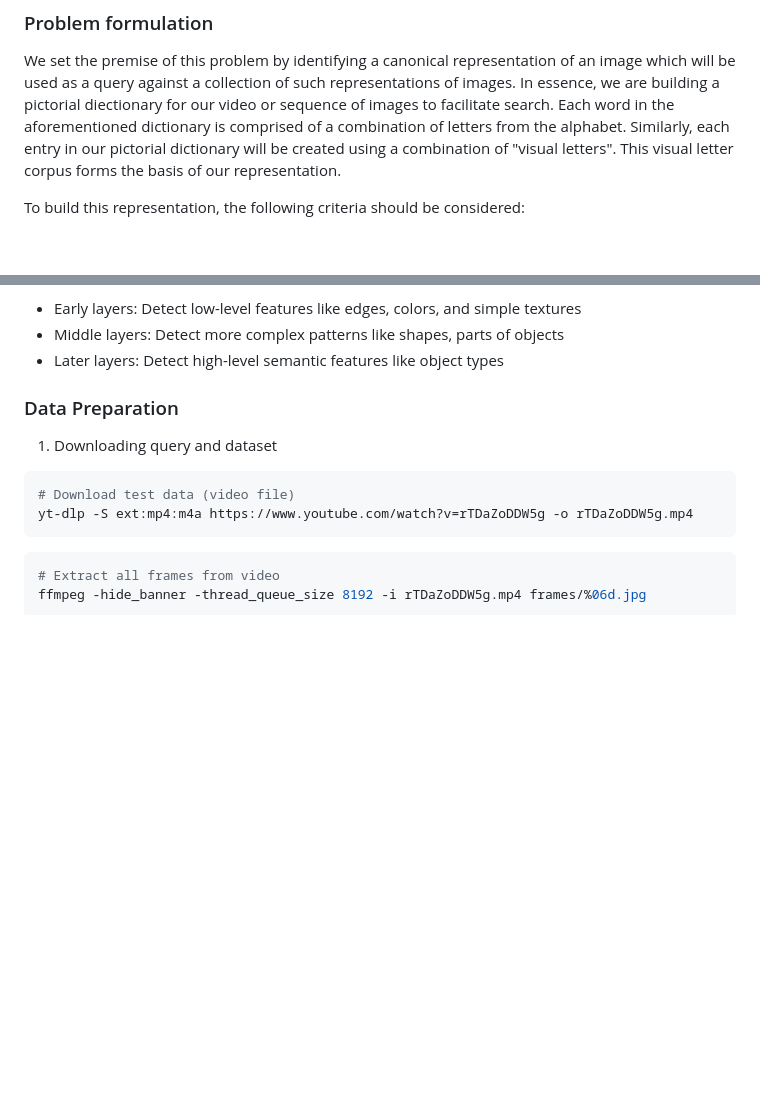
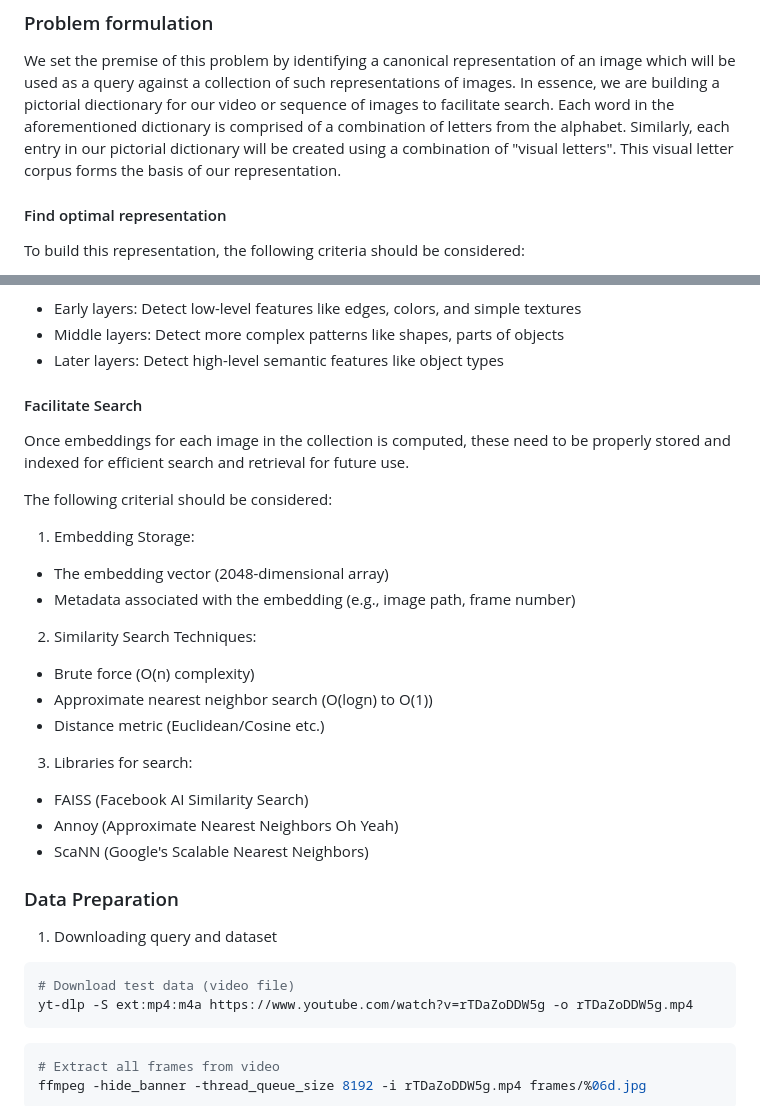
Before and after one commit to subharya83/cvml-exercise, a Markdown page: src/ex01/README.md, 2 parts joined by grey strips. Drawn GitHub-style; blank space fills up the shorter version.

Commit message:
Added formulation section

```diff
--- a/src/ex01/README.md
+++ b/src/ex01/README.md
@@ -16,6 +16,7 @@ aforementioned dictionary is comprised of a combination of letters from the alph
 entry in our pictorial dictionary will be created using a combination of "visual letters". This visual
 letter corpus forms the basis of our representation.
 
+#### Find optimal representation
 To build this representation, the following criteria should be considered:
 1. Image transformation invariance (rotation, scaling, translation, skew)
 2. Image intensity/colorspace invariance (B/W, RGB etc)
@@ -41,7 +42,22 @@ representation. Some key attributes of the ResNet50 architecture are summarized
 - Middle layers: Detect more complex patterns like shapes, parts of objects
 - Later layers: Detect high-level semantic features like object types
 
+#### Facilitate Search
+Once embeddings for each image in the collection is computed, these need to be properly stored and indexed
+for efficient search and retrieval for future use.
 
+The following criterial should be considered:
+1. Embedding Storage:
+- The embedding vector (2048-dimensional array)
+- Metadata associated with the embedding (e.g., image path, frame number)
+2. Similarity Search Techniques:
+- Brute force (O(n) complexity)
+- Approximate nearest neighbor search (O(logn) to O(1))
+- Distance metric (Euclidean/Cosine etc.)
+3. Libraries for search:
+- FAISS (Facebook AI Similarity Search)
+- Annoy (Approximate Nearest Neighbors Oh Yeah)
+- ScaNN (Google's Scalable Nearest Neighbors)
 
 ### Data Preparation
 
```
